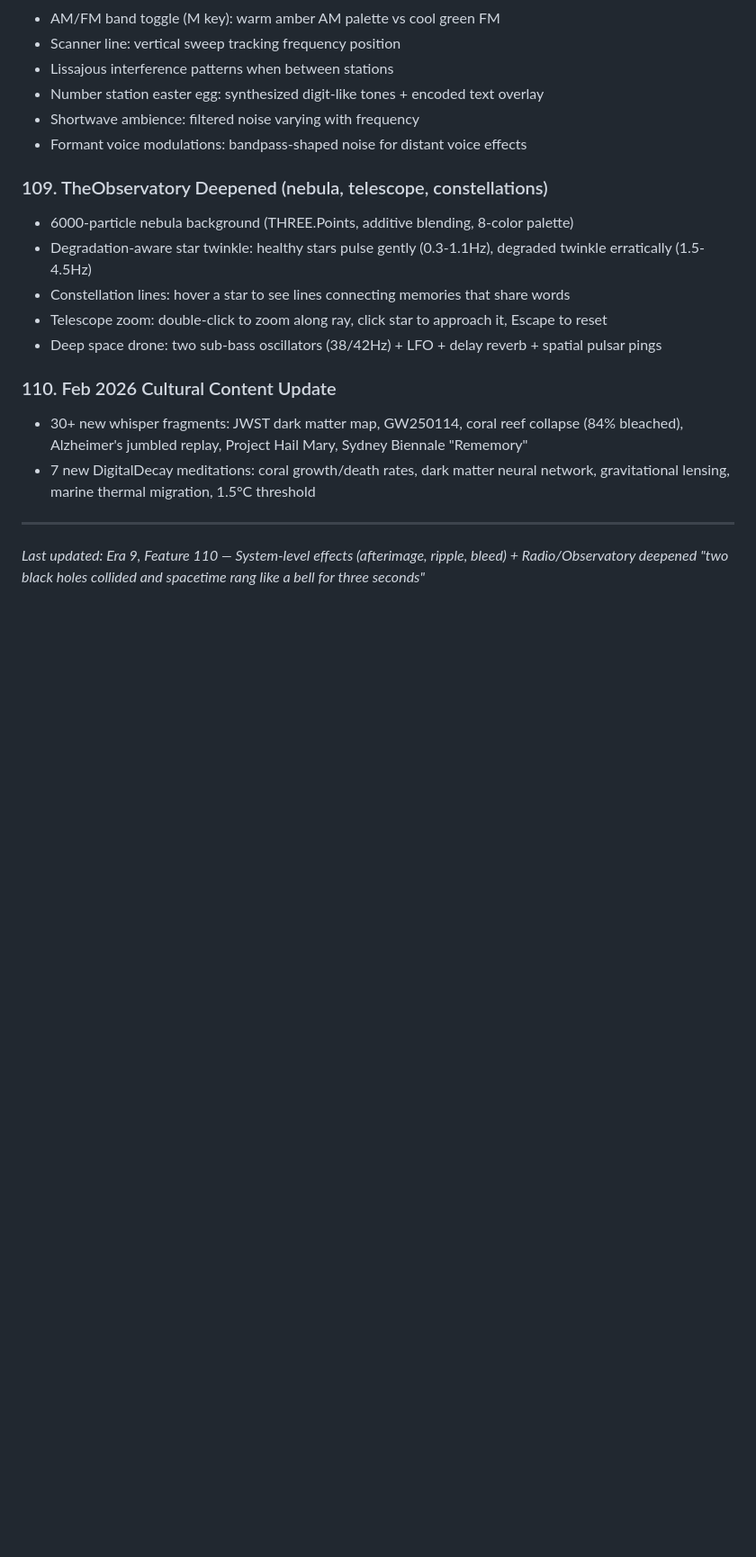
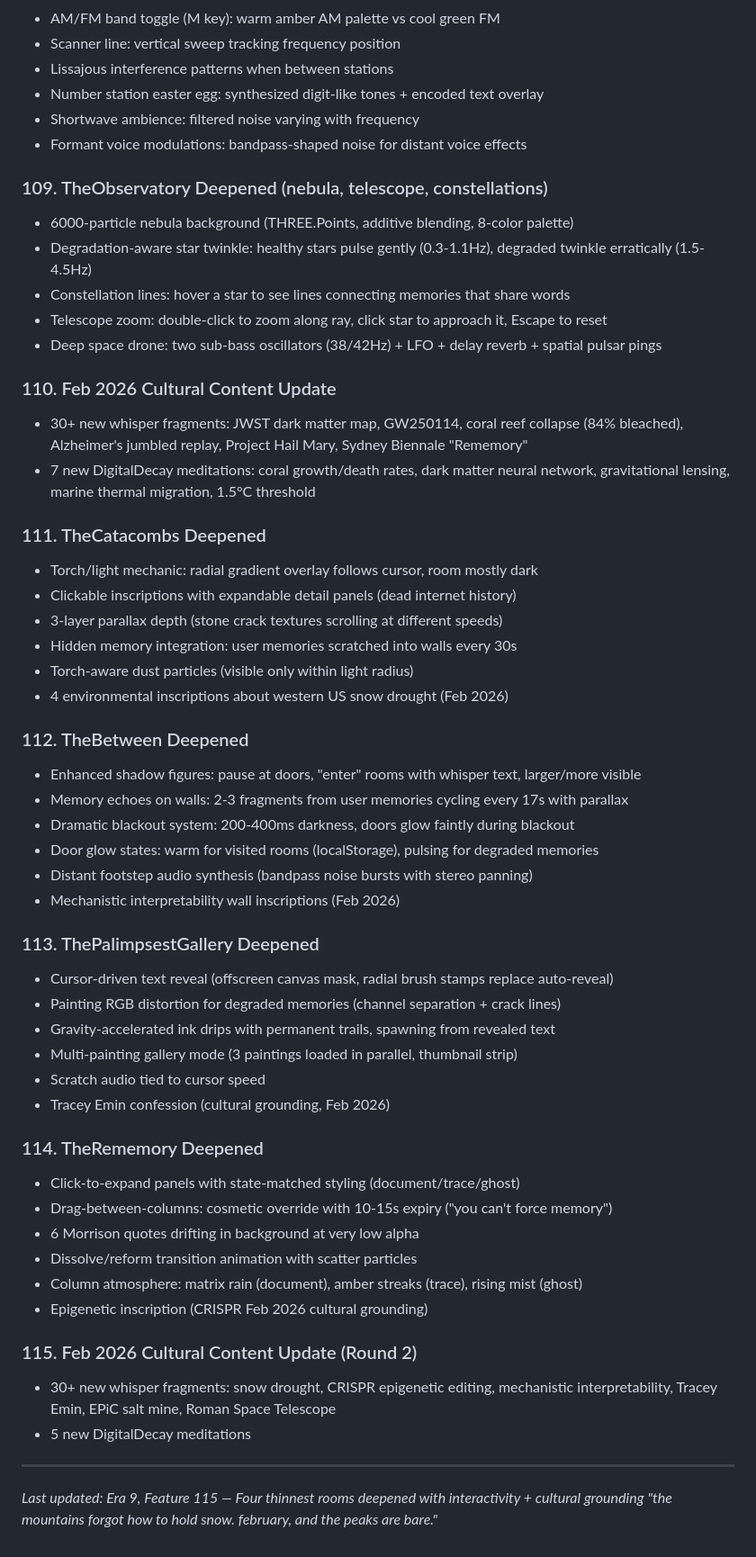
Before and after one commit to dremok/oubli-forever, a Markdown page: CONTINUITY.md, the part around the change. Shown at 90% size. GitHub-like rendering; blank space fills up the shorter version.

Commit message:
Update CONTINUITY.md with features 111-115
Co-Authored-By: Claude Opus 4.6 <noreply@anthropic.com>

```diff
--- a/CONTINUITY.md
+++ b/CONTINUITY.md
@@ -1272,6 +1272,42 @@ Surface: 36 | Hidden: 7
 - 30+ new whisper fragments: JWST dark matter map, GW250114, coral reef collapse (84% bleached), Alzheimer's jumbled replay, Project Hail Mary, Sydney Biennale "Rememory"
 - 7 new DigitalDecay meditations: coral growth/death rates, dark matter neural network, gravitational lensing, marine thermal migration, 1.5°C threshold
 
+### 111. TheCatacombs Deepened
+- Torch/light mechanic: radial gradient overlay follows cursor, room mostly dark
+- Clickable inscriptions with expandable detail panels (dead internet history)
+- 3-layer parallax depth (stone crack textures scrolling at different speeds)
+- Hidden memory integration: user memories scratched into walls every 30s
+- Torch-aware dust particles (visible only within light radius)
+- 4 environmental inscriptions about western US snow drought (Feb 2026)
+
+### 112. TheBetween Deepened
+- Enhanced shadow figures: pause at doors, "enter" rooms with whisper text, larger/more visible
+- Memory echoes on walls: 2-3 fragments from user memories cycling every 17s with parallax
+- Dramatic blackout system: 200-400ms darkness, doors glow faintly during blackout
+- Door glow states: warm for visited rooms (localStorage), pulsing for degraded memories
+- Distant footstep audio synthesis (bandpass noise bursts with stereo panning)
+- Mechanistic interpretability wall inscriptions (Feb 2026)
+
+### 113. ThePalimpsestGallery Deepened
+- Cursor-driven text reveal (offscreen canvas mask, radial brush stamps replace auto-reveal)
+- Painting RGB distortion for degraded memories (channel separation + crack lines)
+- Gravity-accelerated ink drips with permanent trails, spawning from revealed text
+- Multi-painting gallery mode (3 paintings loaded in parallel, thumbnail strip)
+- Scratch audio tied to cursor speed
+- Tracey Emin confession (cultural grounding, Feb 2026)
+
+### 114. TheRememory Deepened
+- Click-to-expand panels with state-matched styling (document/trace/ghost)
+- Drag-between-columns: cosmetic override with 10-15s expiry ("you can't force memory")
+- 6 Morrison quotes drifting in background at very low alpha
+- Dissolve/reform transition animation with scatter particles
+- Column atmosphere: matrix rain (document), amber streaks (trace), rising mist (ghost)
+- Epigenetic inscription (CRISPR Feb 2026 cultural grounding)
+
+### 115. Feb 2026 Cultural Content Update (Round 2)
+- 30+ new whisper fragments: snow drought, CRISPR epigenetic editing, mechanistic interpretability, Tracey Emin, EPiC salt mine, Roman Space Telescope
+- 5 new DigitalDecay meditations
+
 ---
-*Last updated: Era 9, Feature 110 — System-level effects (afterimage, ripple, bleed) + Radio/Observatory deepened*
-*"two black holes collided and spacetime rang like a bell for three seconds"*
+*Last updated: Era 9, Feature 115 — Four thinnest rooms deepened with interactivity + cultural grounding*
+*"the mountains forgot how to hold snow. february, and the peaks are bare."*
```
